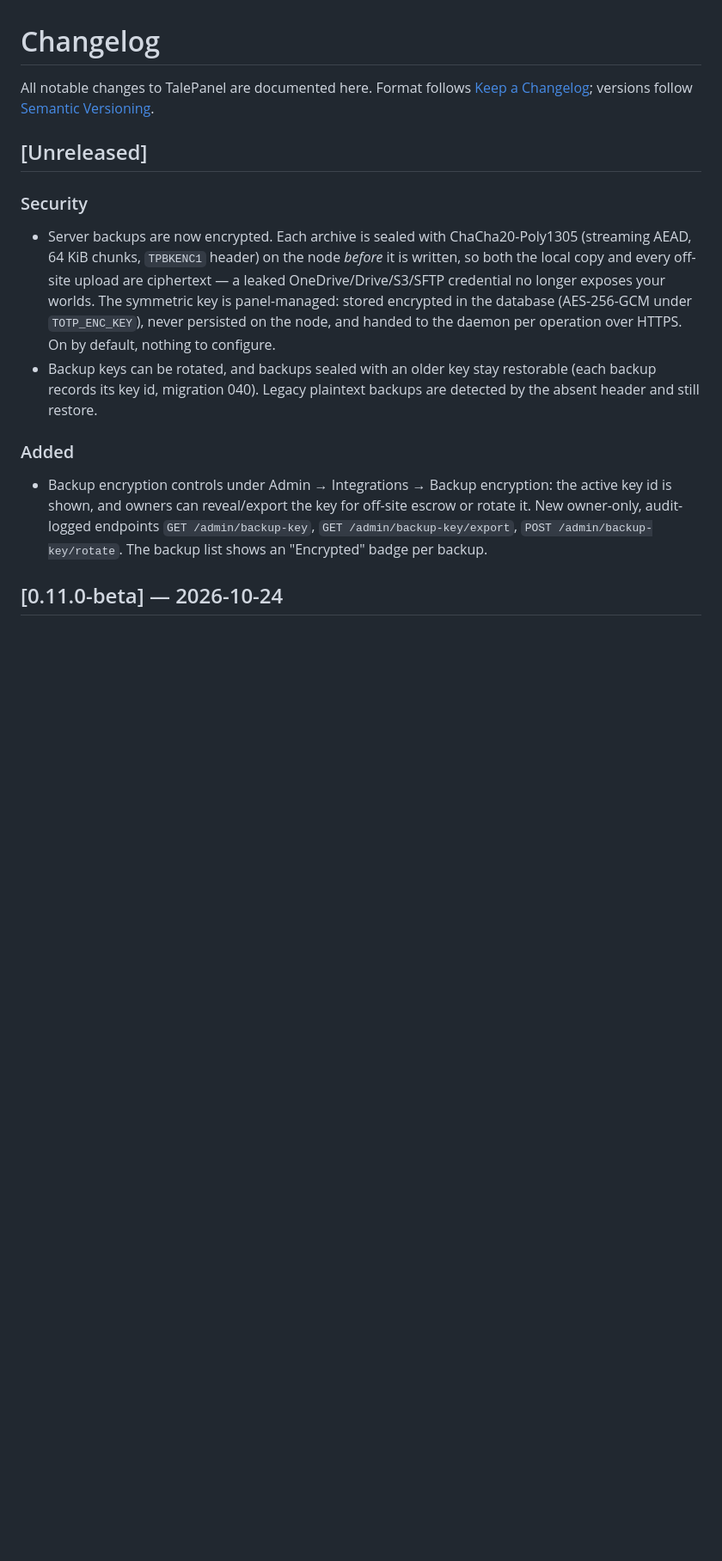
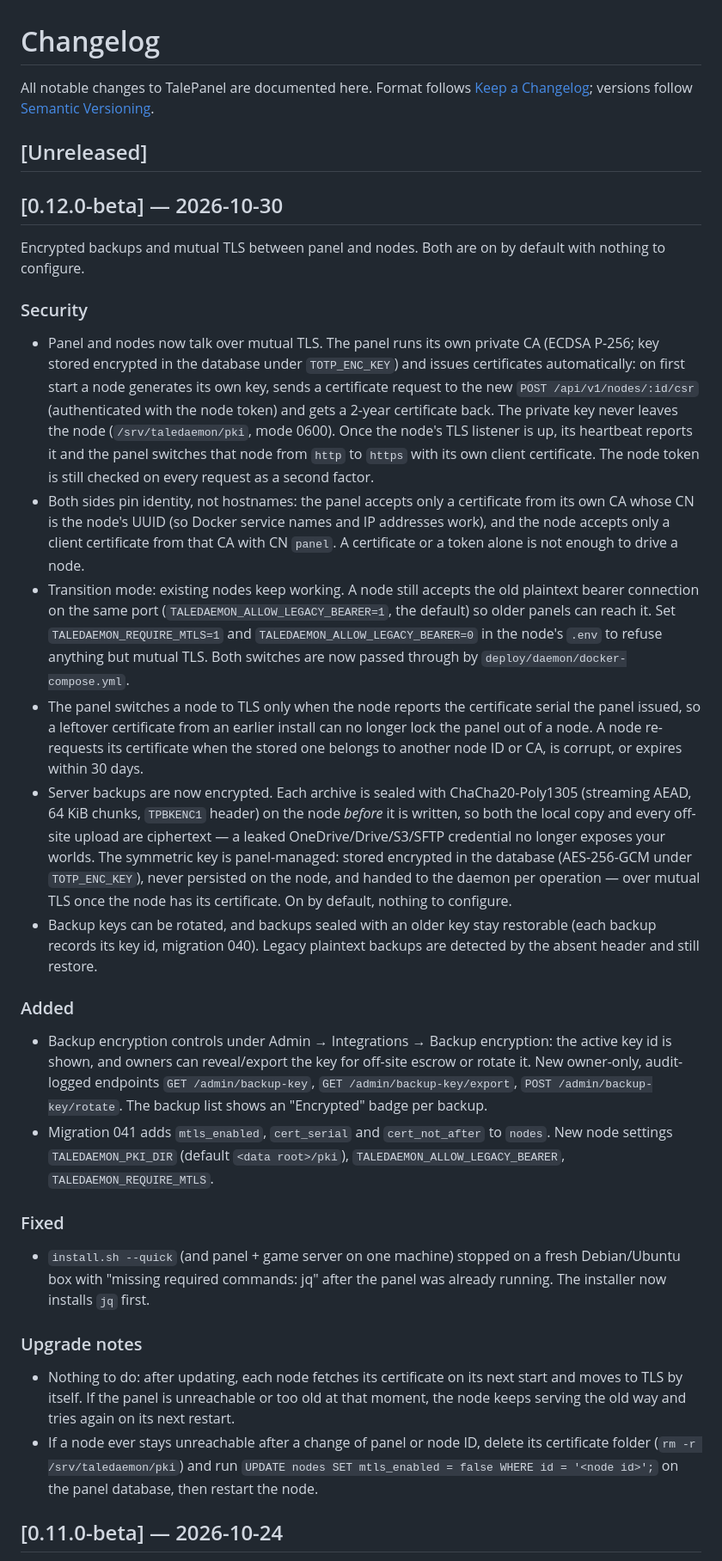
Before and after one commit to BitaceS/talepanel, a Markdown page: CHANGELOG.md, the part around the change. Shown at 86% size. Rendered like a GitHub page; blank space fills up the shorter version.

```diff
--- a/CHANGELOG.md
+++ b/CHANGELOG.md
@@ -4,12 +4,28 @@ All notable changes to TalePanel are documented here. Format follows [Keep a Cha
 
 ## [Unreleased]
 
+## [0.12.0-beta] — 2026-10-30
+
+Encrypted backups and mutual TLS between panel and nodes. Both are on by default with nothing to configure.
+
 ### Security
-- Server backups are now encrypted. Each archive is sealed with ChaCha20-Poly1305 (streaming AEAD, 64 KiB chunks, `TPBKENC1` header) on the node *before* it is written, so both the local copy and every off-site upload are ciphertext — a leaked OneDrive/Drive/S3/SFTP credential no longer exposes your worlds. The symmetric key is panel-managed: stored encrypted in the database (AES-256-GCM under `TOTP_ENC_KEY`), never persisted on the node, and handed to the daemon per operation over HTTPS. On by default, nothing to configure.
+- Panel and nodes now talk over mutual TLS. The panel runs its own private CA (ECDSA P-256; key stored encrypted in the database under `TOTP_ENC_KEY`) and issues certificates automatically: on first start a node generates its own key, sends a certificate request to the new `POST /api/v1/nodes/:id/csr` (authenticated with the node token) and gets a 2-year certificate back. The private key never leaves the node (`/srv/taledaemon/pki`, mode 0600). Once the node's TLS listener is up, its heartbeat reports it and the panel switches that node from `http` to `https` with its own client certificate. The node token is still checked on every request as a second factor.
+- Both sides pin identity, not hostnames: the panel accepts only a certificate from its own CA whose CN is the node's UUID (so Docker service names and IP addresses work), and the node accepts only a client certificate from that CA with CN `panel`. A certificate or a token alone is not enough to drive a node.
+- Transition mode: existing nodes keep working. A node still accepts the old plaintext bearer connection on the same port (`TALEDAEMON_ALLOW_LEGACY_BEARER=1`, the default) so older panels can reach it. Set `TALEDAEMON_REQUIRE_MTLS=1` and `TALEDAEMON_ALLOW_LEGACY_BEARER=0` in the node's `.env` to refuse anything but mutual TLS. Both switches are now passed through by `deploy/daemon/docker-compose.yml`.
+- The panel switches a node to TLS only when the node reports the certificate serial the panel issued, so a leftover certificate from an earlier install can no longer lock the panel out of a node. A node re-requests its certificate when the stored one belongs to another node ID or CA, is corrupt, or expires within 30 days.
+- Server backups are now encrypted. Each archive is sealed with ChaCha20-Poly1305 (streaming AEAD, 64 KiB chunks, `TPBKENC1` header) on the node *before* it is written, so both the local copy and every off-site upload are ciphertext — a leaked OneDrive/Drive/S3/SFTP credential no longer exposes your worlds. The symmetric key is panel-managed: stored encrypted in the database (AES-256-GCM under `TOTP_ENC_KEY`), never persisted on the node, and handed to the daemon per operation — over mutual TLS once the node has its certificate. On by default, nothing to configure.
 - Backup keys can be rotated, and backups sealed with an older key stay restorable (each backup records its key id, migration 040). Legacy plaintext backups are detected by the absent header and still restore.
 
 ### Added
 - Backup encryption controls under Admin → Integrations → Backup encryption: the active key id is shown, and owners can reveal/export the key for off-site escrow or rotate it. New owner-only, audit-logged endpoints `GET /admin/backup-key`, `GET /admin/backup-key/export`, `POST /admin/backup-key/rotate`. The backup list shows an "Encrypted" badge per backup.
+- Migration 041 adds `mtls_enabled`, `cert_serial` and `cert_not_after` to `nodes`. New node settings `TALEDAEMON_PKI_DIR` (default `<data root>/pki`), `TALEDAEMON_ALLOW_LEGACY_BEARER`, `TALEDAEMON_REQUIRE_MTLS`.
+
+### Fixed
+- `install.sh --quick` (and panel + game server on one machine) stopped on a fresh Debian/Ubuntu box with "missing required commands: jq" after the panel was already running. The installer now installs `jq` first.
+
+### Upgrade notes
+- Nothing to do: after updating, each node fetches its certificate on its next start and moves to TLS by itself. If the panel is unreachable or too old at that moment, the node keeps serving the old way and tries again on its next restart.
+- If a node ever stays unreachable after a change of panel or node ID, delete its certificate folder (`rm -r /srv/taledaemon/pki`) and run `UPDATE nodes SET mtls_enabled = false WHERE id = '<node id>';` on the panel database, then restart the node.
 
 ## [0.11.0-beta] — 2026-10-24
 
```
Also changed, not shown: README.md (+8 -6 lines), SECURITY.md (+5 -2 lines).
